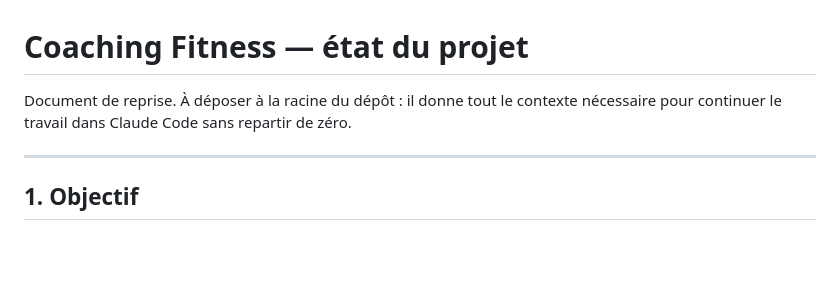
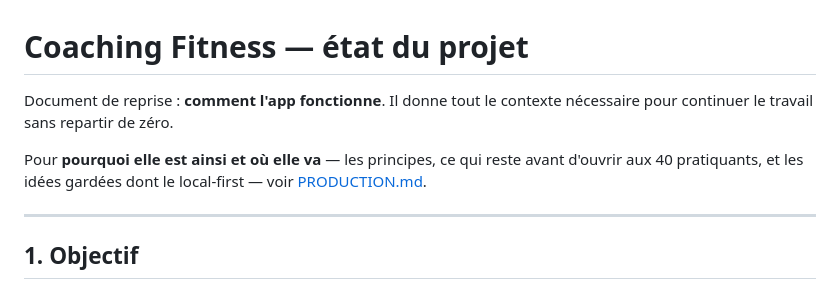
Before and after one commit to grapinatpwts-crypto/coaching-musculation, a Markdown page: PROJET.md, the part around the change. Drawn GitHub-style; blank space fills up the shorter version.

```diff
--- a/PROJET.md
+++ b/PROJET.md
@@ -1,7 +1,11 @@
 # Coaching Fitness — état du projet
 
-Document de reprise. À déposer à la racine du dépôt : il donne tout le contexte
-nécessaire pour continuer le travail dans Claude Code sans repartir de zéro.
+Document de reprise : **comment l'app fonctionne**. Il donne tout le contexte
+nécessaire pour continuer le travail sans repartir de zéro.
+
+Pour **pourquoi elle est ainsi et où elle va** — les principes, ce qui reste avant
+d'ouvrir aux 40 pratiquants, et les idées gardées dont le local-first — voir
+[PRODUCTION.md](PRODUCTION.md).
 
 ---
 
```
Also changed, not shown: PRODUCTION.md (added, +192 -0 lines).
